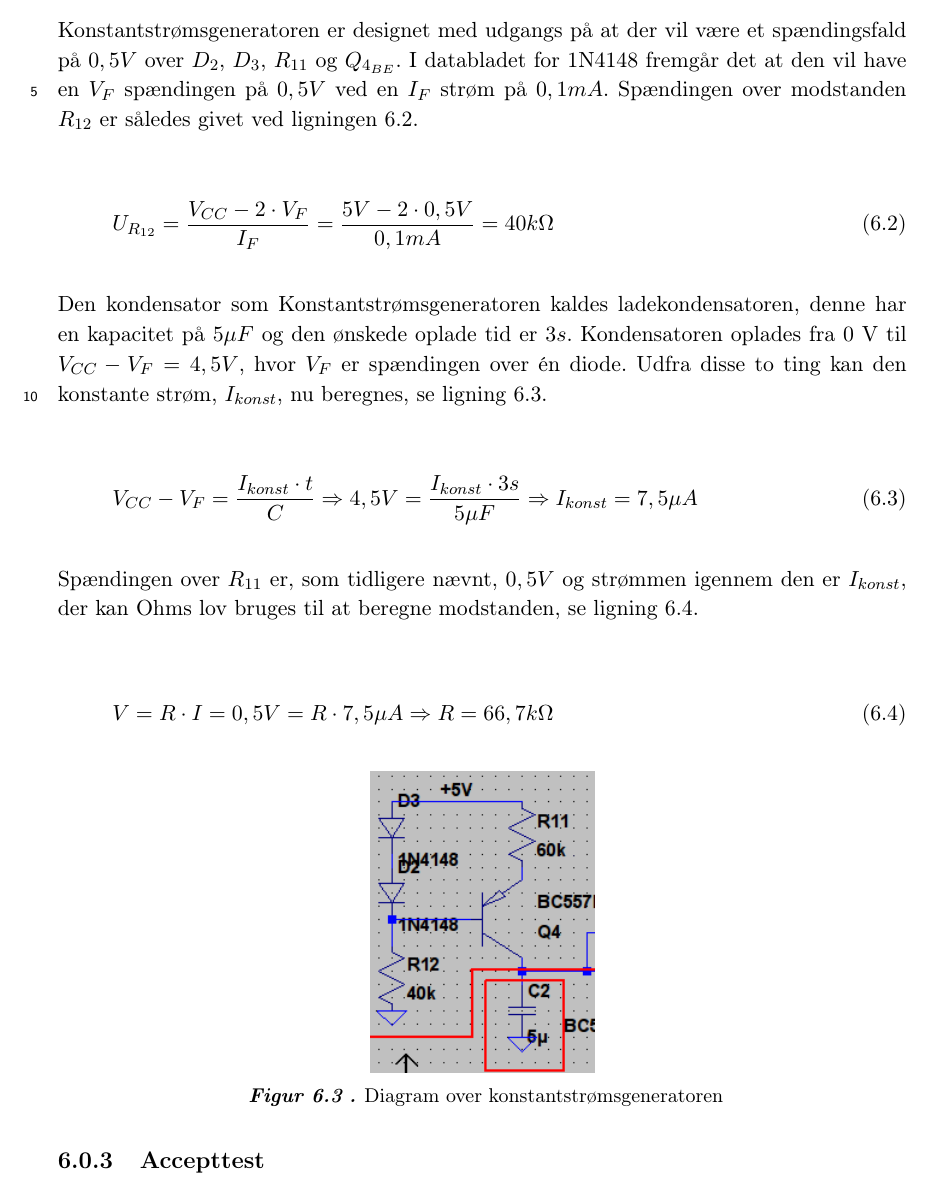
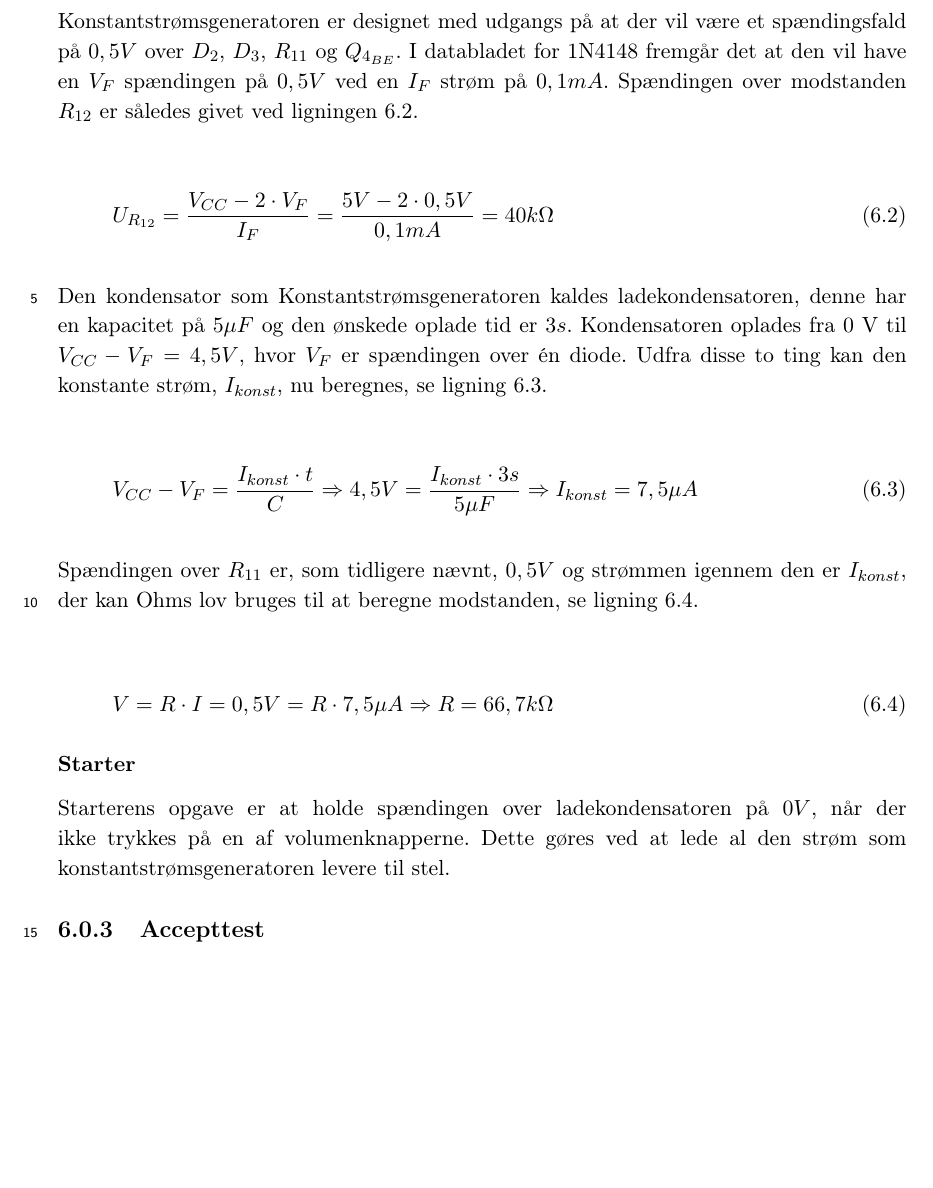
Before and after one commit to stillhunger/aau-eit-p3-2010, a LaTeX thesis (rapport/rapport.tex, which reads rapport/implementering/volumenkontrol/volumenkontrol.tex): part of page 30 of 34, cut so that both start at the same text, the shorter picture padded with empty space. Compiled offline with pdfLaTeX.

Commit message:
Volumenkontrol.

```diff
--- a/rapport/implementering/volumenkontrol/volumenkontrol.tex
+++ b/rapport/implementering/volumenkontrol/volumenkontrol.tex
@@ -35,7 +35,7 @@ Konstantstrømsgeneratoren er designet med udgangs på at der vil være et spæn
 
 \begin{equation}
 \label{equ:konstantstroemsgenerator2}
-U_{R_{12}} = \frac{V_{CC} - 2 \cdot V_F}{I_F} = \frac{5V - 2 \cdot 0,5 V}{0,1 mA} = 40 k\Omega
+U_{R_{12}} = \frac{V_{CC} - 2 \cdot V_F}{I_F} = \frac{5V - 2 \cdot 0,5 V}{0,1 mA} = 40 k\ohm
 \end{equation}
 
 Den kondensator som Konstantstrømsgeneratoren kaldes ladekondensatoren, denne har en kapacitet på $5 \mu F$ og den ønskede oplade tid er $3 s$. Kondensatoren oplades fra 0 V til $V_{CC} - V_F = 4,5 V$, hvor $V_F$ er spændingen over én diode. Udfra disse to ting kan den konstante strøm, $I_{konst}$, nu beregnes, se ligning \ref{equ:konstantstroemsgenerator3}.
@@ -49,15 +49,13 @@ Spændingen over $R_{11}$ er, som tidligere nævnt, $0,5 V$ og strømmen igennem
 
 \begin{equation}
 \label{equ:konstantstroemsgenerator4}
-V = R \cdot I = 0,5 V = R \cdot 7,5 \mu A \Rightarrow R = 66,7 k\Omega
+V = R \cdot I = 0,5 V = R \cdot 7,5 \mu A \Rightarrow R = 66,7 k\ohm
 \end{equation}
 
-\begin{figure}[h]
-\centering
-\includegraphics[scale=.6]{implementering/volumenkontrol/konstantstroemsgenerator.png}
-\caption{Diagram over konstantstrømsgeneratoren}
-\label{fig:volumenkontrol_konstantstroemsgenerator_diagram}
-\end{figure}
+\subsubsection{Starter}
+\label{volumenkontrol-simulering-starter}
+
+Starterens opgave er at holde spændingen over ladekondensatoren på $0 V$, når der ikke trykkes på en af volumenknapperne. Dette gøres ved at lede al den strøm som konstantstrømsgeneratoren levere til stel.
 
 \subsection{Accepttest}
 \label{volumenkontrol-accepttest}
```
Also changed, not shown: rapport/implementering/volumenkontrol/blokdiagram.png, rapport/implementering/volumenkontrol/diagram.png, 1 other file.
